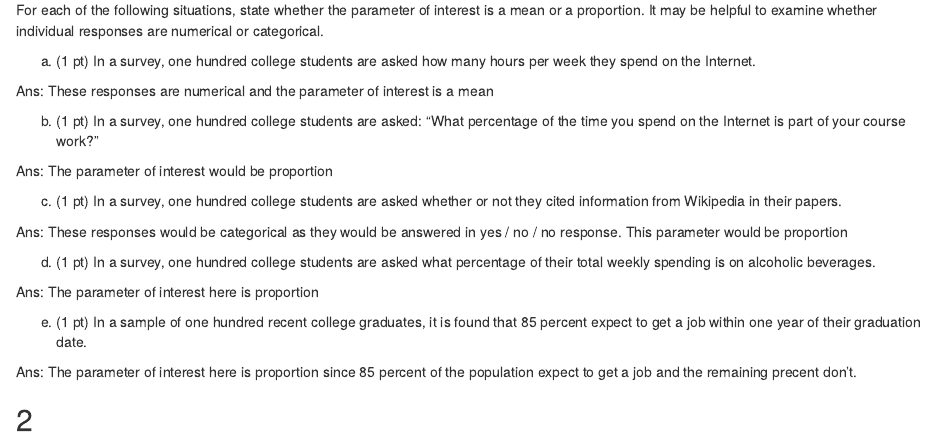
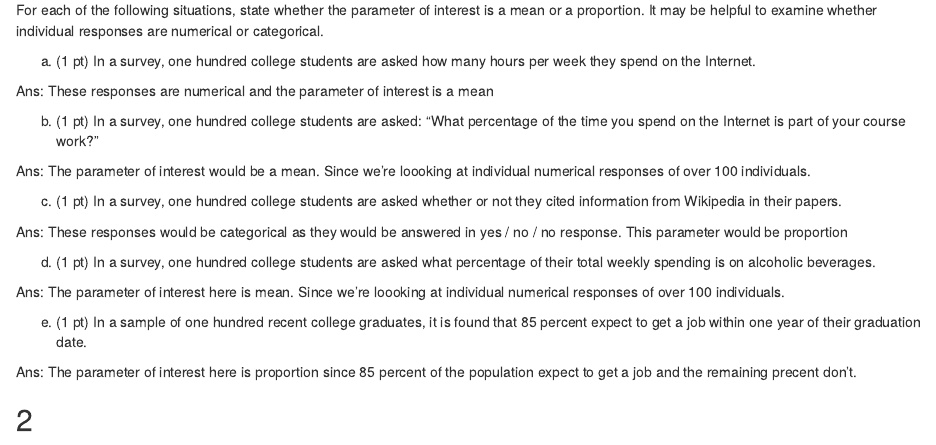
Before and after one commit to abhi32ag/Data-Science-1-, an R Markdown document (Assignments/Assignment_3/Assigment_3.Rmd): the page in a window 1100 px wide, from 180 px down. Rendered offline with R 4.5, knitr and Pandoc, with nearby package versions; some code elsewhere in the file could not run offline.

Commit message:
new changes

```diff
--- a/Assignments/Assignment_3/Assigment_3.Rmd
+++ b/Assignments/Assignment_3/Assigment_3.Rmd
@@ -18,7 +18,7 @@ Ans: These responses are numerical and the parameter of interest is a mean
 
 b) (1 pt) In a survey, one hundred college students are asked: “What percentage of the time you spend on the Internet is part of your course work?”
 
-Ans: The parameter of interest would be proportion
+Ans: The parameter of interest would be a mean. Since we're loooking at individual numerical responses of over 100 individuals.
 
 c) (1 pt) In a survey, one hundred college students are asked whether or not they cited information from Wikipedia in their papers.
 
@@ -26,7 +26,7 @@ Ans: These responses would be categorical as they would be answered in yes / no
 
 d) (1 pt) In a survey, one hundred college students are asked what percentage of their total weekly spending is on alcoholic beverages.
 
-Ans: The parameter of interest here is proportion
+Ans: The parameter of interest here is mean. Since we're loooking at individual numerical responses of over 100 individuals.
 
 e) (1 pt) In a sample of one hundred recent college graduates, it is found that 85 percent expect to get a job within one year of their graduation date.
 
```
